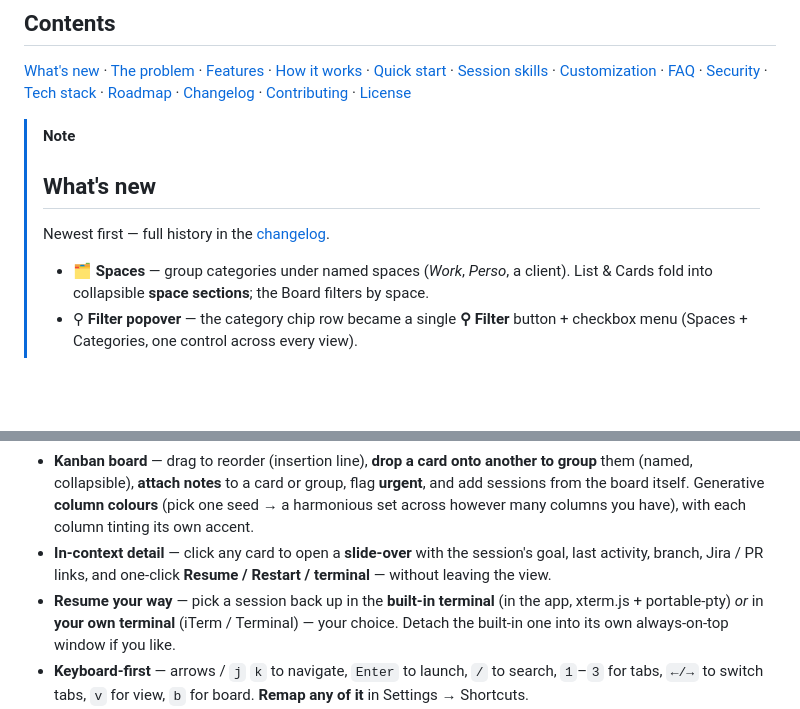
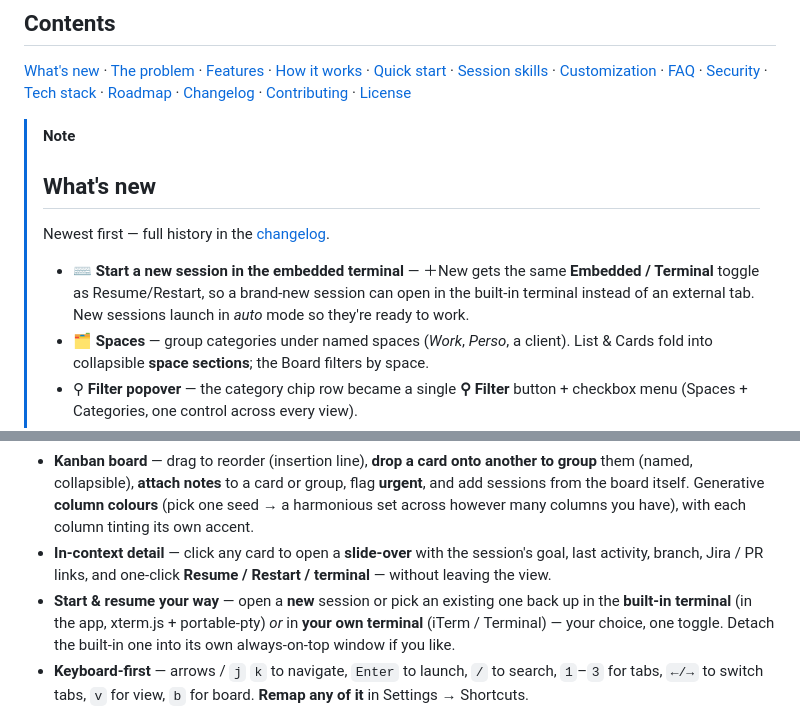
Before and after one commit to t-mercier/ai-agents-orchestrator, a Markdown page: README.md, 2 parts joined by grey strips. Rendered like a GitHub page; blank space fills up the shorter version.

```diff
--- a/README.md
+++ b/README.md
@@ -30,6 +30,7 @@
 > ## What's new
 > Newest first — full history in the [changelog](CHANGELOG.md).
 >
+> - ⌨️ **Start a new session in the embedded terminal** — ＋New gets the same **Embedded / Terminal** toggle as Resume/Restart, so a brand-new session can open in the built-in terminal instead of an external tab. New sessions launch in *auto* mode so they're ready to work.
 > - 🗂 **Spaces** — group categories under named spaces (*Work*, *Perso*, a client). List & Cards fold into collapsible **space sections**; the Board filters by space.
 > - ⚲ **Filter popover** — the category chip row became a single **⚲ Filter** button + checkbox menu (Spaces + Categories, one control across every view).
 > - 🔌 **Import existing sessions** — adopt any running Claude Code session into the dashboard from the `＋Import` picker.
@@ -48,7 +49,7 @@ Terminal tabs don't scale. You need mission control.
 - **Three views** — a grouped **List**, a full-width **Cards** grid, and a **Board** (kanban).
 - **Kanban board** — drag to reorder (insertion line), **drop a card onto another to group** them (named, collapsible), **attach notes** to a card or group, flag **urgent**, and add sessions from the board itself. Generative **column colours** (pick one seed → a harmonious set across however many columns you have), with each column tinting its own accent.
 - **In-context detail** — click any card to open a **slide-over** with the session's goal, last activity, branch, Jira / PR links, and one-click **Resume / Restart / terminal** — without leaving the view.
-- **Resume your way** — pick a session back up in the **built-in terminal** (in the app, xterm.js + portable-pty) *or* in **your own terminal** (iTerm / Terminal) — your choice. Detach the built-in one into its own always-on-top window if you like.
+- **Start & resume your way** — open a **new** session or pick an existing one back up in the **built-in terminal** (in the app, xterm.js + portable-pty) *or* in **your own terminal** (iTerm / Terminal) — your choice, one toggle. Detach the built-in one into its own always-on-top window if you like.
 - **Keyboard-first** — arrows / `j` `k` to navigate, `Enter` to launch, `/` to search, `1`–`3` for tabs, `←/→` to switch tabs, `v` for view, `b` for board. **Remap any of it** in Settings → Shortcuts.
 - **Looks & density** — curated colour "looks" (accent + a subtle surface ambiance), a custom accent, and Detailed / Compact / Minimal card density. Dark & light themes.
 - **Lifecycle tabs** — Running · Closed · Archived, with live **search** and a **⚲ Filter** popover (category checkboxes, one control across every view).
```
Also changed, not shown: CHANGELOG.md (+8 -0 lines).
